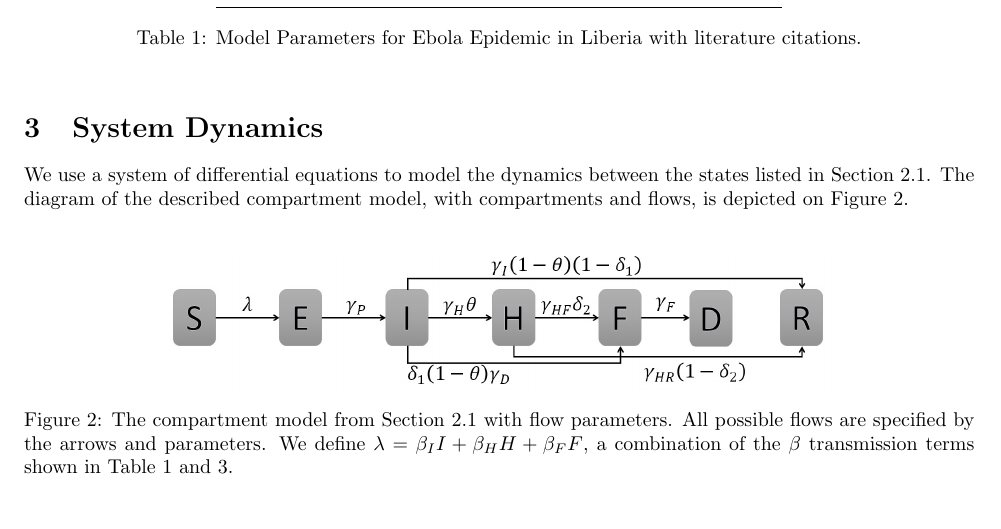
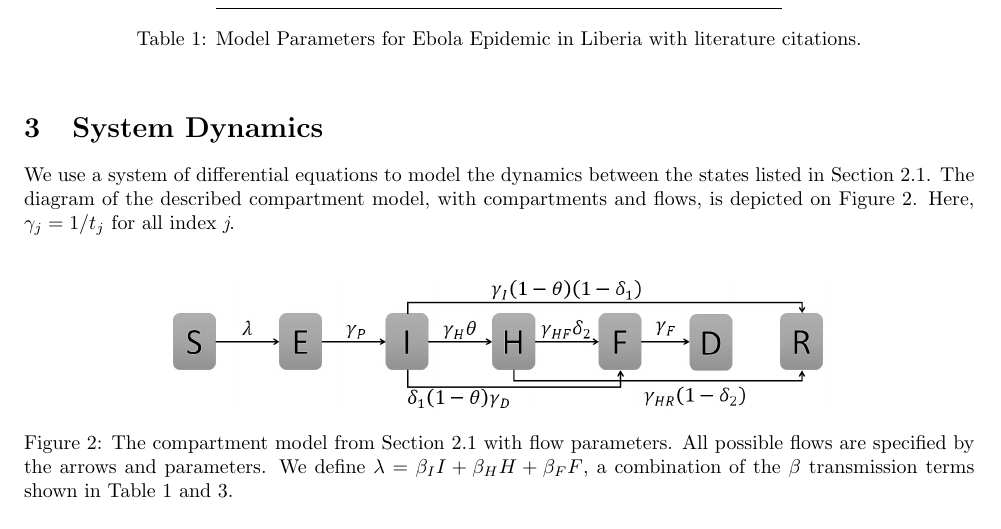
Before and after one commit to YuhangMa/MIT-Lincoln-Lab, a LaTeX paper (main.tex, which reads IM.tex): part of page 3 of 19, cut so that both start at the same text. Compiled offline with pdfLaTeX.

Commit message:
added gamma description

```diff
--- a/IM.tex
+++ b/IM.tex
@@ -1,4 +1,4 @@
-We use a system of differential equations to model the dynamics between the states listed in Section 2.1. The diagram of the described compartment model, with compartments and flows, is depicted on Figure \ref{fig:compartment}. \\
+We use a system of differential equations to model the dynamics between the states listed in Section 2.1. The diagram of the described compartment model, with compartments and flows, is depicted on Figure \ref{fig:compartment}. Here, $\gamma_j = 1/t_j$ for all index \textit{j}.\\
 
 
 \begin{figure}[!h]
```
